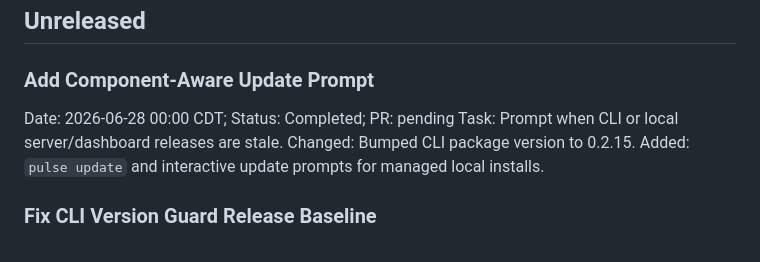
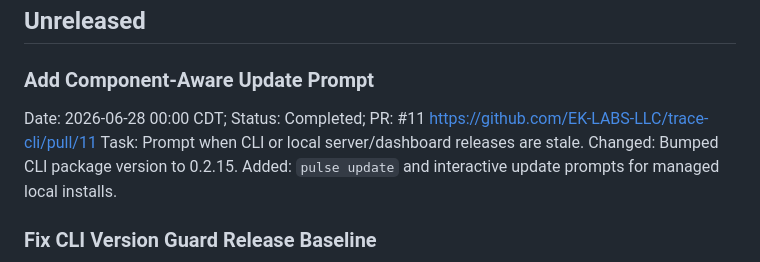
Before and after one commit to EK-LABS-LLC/pulse, a Markdown page: crates/pulse-cli/CHANGELOG.md, the part around the change. Drawn GitHub-style.

Commit message:
docs: add update prompt pr link

```diff
--- a/crates/pulse-cli/CHANGELOG.md
+++ b/crates/pulse-cli/CHANGELOG.md
@@ -4,7 +4,7 @@
 
 ### Add Component-Aware Update Prompt
 
-Date: 2026-06-28 00:00 CDT; Status: Completed; PR: pending
+Date: 2026-06-28 00:00 CDT; Status: Completed; PR: #11 https://github.com/EK-LABS-LLC/trace-cli/pull/11
 Task: Prompt when CLI or local server/dashboard releases are stale.
 Changed: Bumped CLI package version to 0.2.15.
 Added: `pulse update` and interactive update prompts for managed local installs.
```
